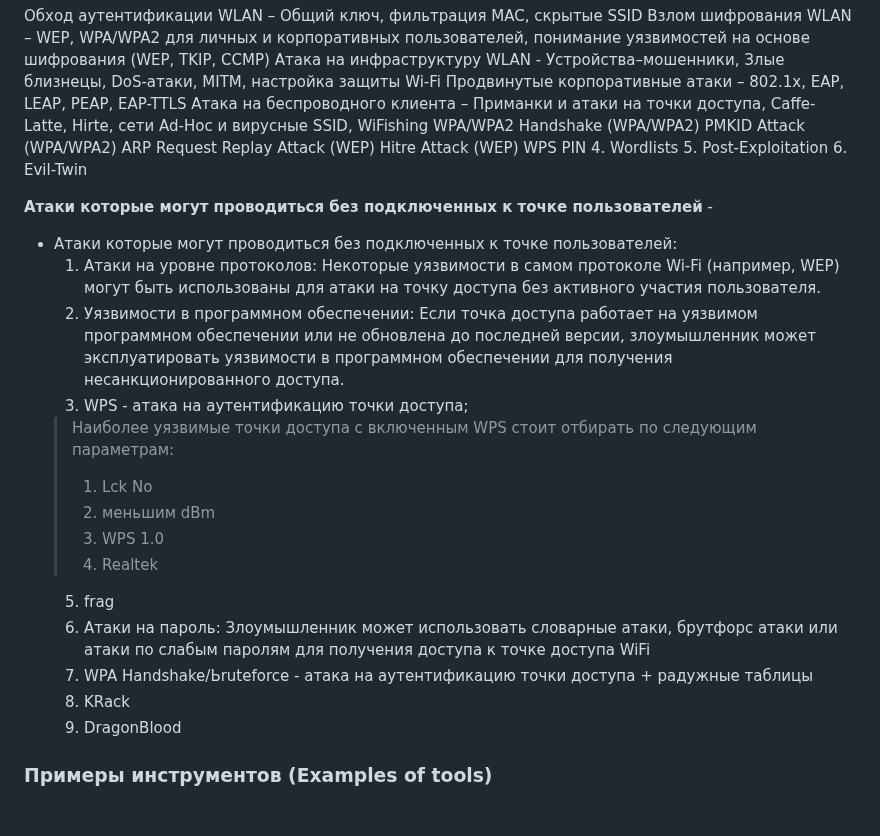
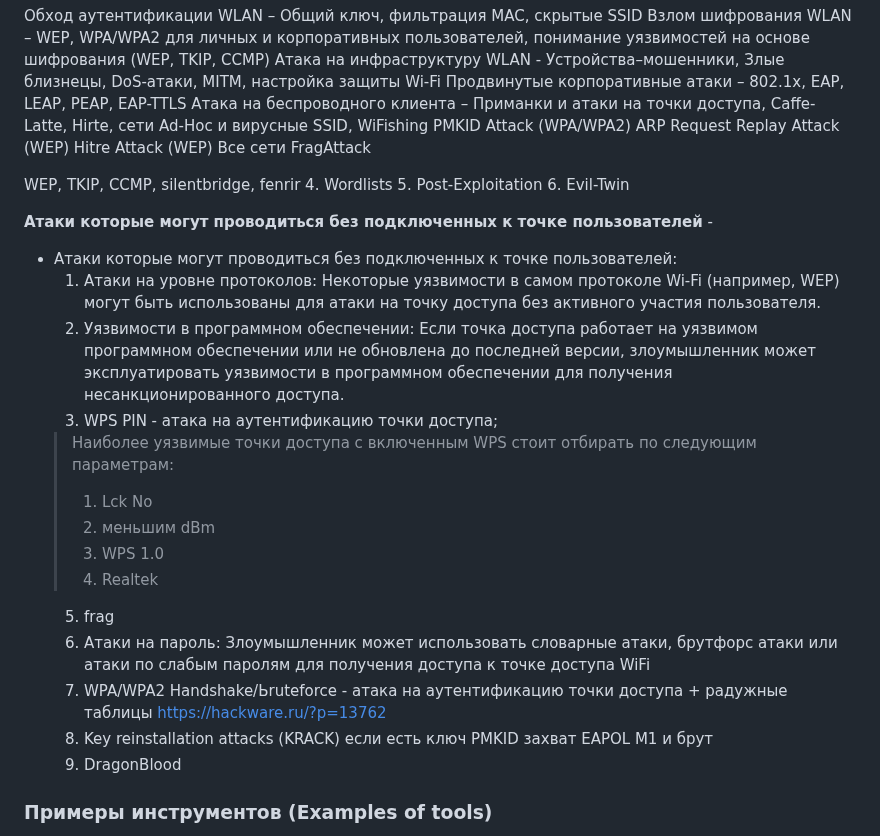
Before and after one commit to k0yt/labs, a Markdown page: Lab_2/README.md, the part around one of its changes. Rendered like a GitHub page; blank space fills up the shorter version.

```diff
--- a/Lab_2/README.md
+++ b/Lab_2/README.md
@@ -78,11 +78,12 @@ https://attack.mitre.org/techniques/T0860/
 Атака на инфраструктуру WLAN - Устройства–мошенники, Злые близнецы, DoS-атаки, MITM, настройка защиты Wi-Fi
 Продвинутые корпоративные атаки – 802.1x, EAP, LEAP, PEAP, EAP-TTLS
 Атака на беспроводного клиента – Приманки и атаки на точки доступа, Caffe-Latte, Hirte, сети Ad-Hoc и вирусные SSID, WiFishing
-WPA/WPA2 Handshake (WPA/WPA2)
 PMKID Attack (WPA/WPA2)
 ARP Request Replay Attack (WEP)
 Hitre Attack (WEP)
-WPS PIN
+Все сети FragAttack
+
+WEP, TKIP, CCMP, silentbridge, fenrir
 4. Wordlists
 5. Post-Exploitation
 6. Evil-Twin
@@ -92,7 +93,7 @@ WPS PIN
 - Атаки которые могут проводиться без подключенных к точке пользователей:
     1. Атаки на уровне протоколов: Некоторые уязвимости в самом протоколе Wi-Fi (например, WEP) могут быть использованы для атаки на точку доступа без активного участия пользователя.
     2. Уязвимости в программном обеспечении: Если точка доступа работает на уязвимом программном обеспечении или не обновлена до последней версии, злоумышленник может эксплуатировать уязвимости в программном обеспечении для получения несанкционированного доступа.
-    3. WPS - атака на аутентификацию точки доступа;
+    3. WPS PIN - атака на аутентификацию точки доступа;
 	> Наиболее уязвимые точки доступа с включенным WPS стоит отбирать по следующим параметрам:
 	> 1. Lck No
 	> 2. меньшим dBm
@@ -100,8 +101,8 @@ WPS PIN
 	> 4. Realtek
     5. frag
     6. Атаки на пароль: Злоумышленник может использовать словарные атаки, брутфорс атаки или атаки по слабым паролям для получения доступа к точке доступа WiFi
-    7. WPA Handshake/Ьruteforce - атака на аутентификацию точки доступа + радужные таблицы
-    8. KRack
+    7. WPA/WPA2 Handshake/Ьruteforce - атака на аутентификацию точки доступа + радужные таблицы https://hackware.ru/?p=13762
+    8. Key reinstallation attacks (KRACK) если есть ключ PMKID захват EAPOL M1 и брут
     9. DragonBlood
 
 ### Примеры инструментов (Examples of tools)
```
Also changed, not shown: other parts of Lab_2/README.md (+1 -1 lines).
